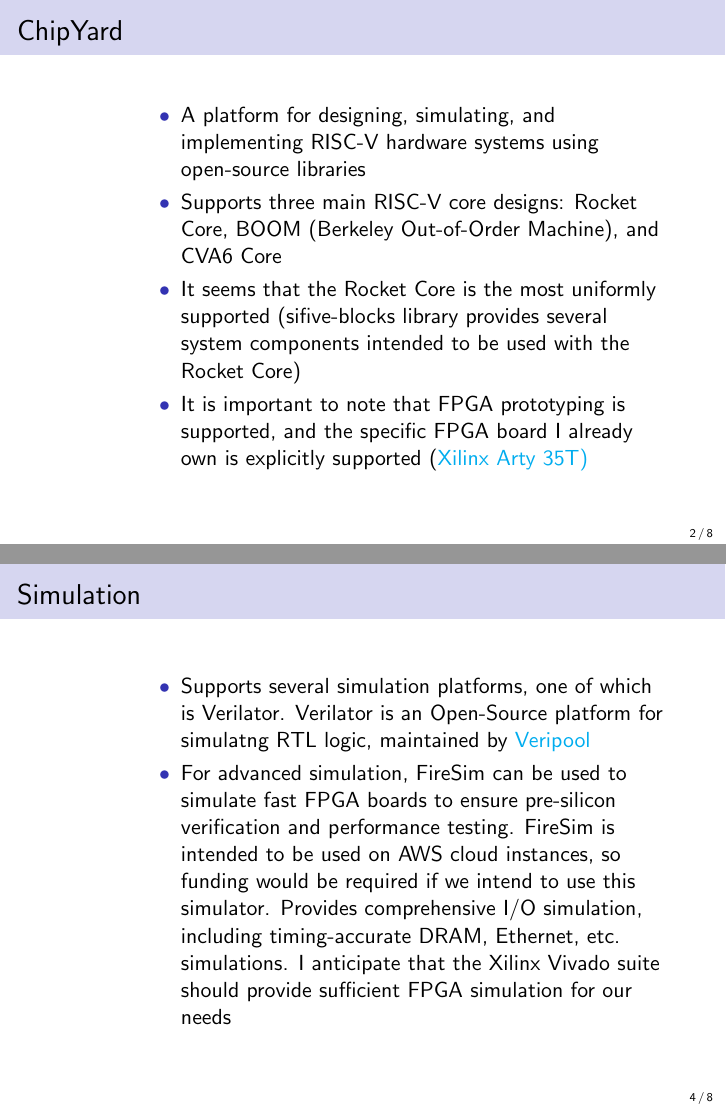
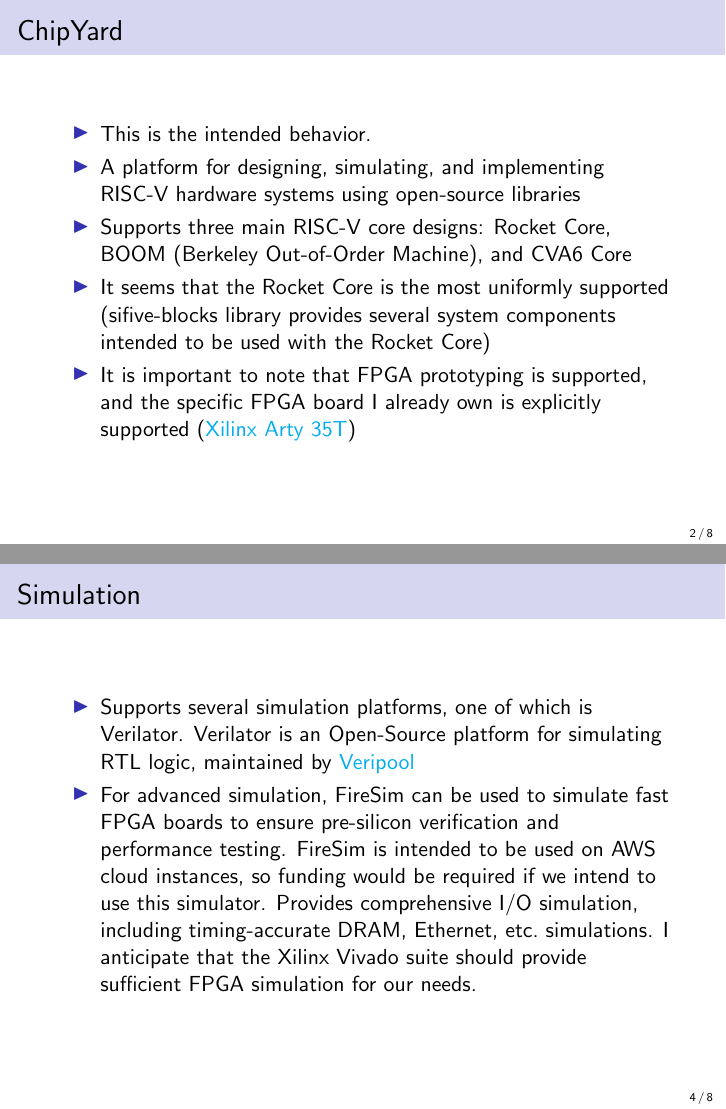
Before and after one commit to KarlJoad/ece497, LaTeX slides (weekly_report/week_01.tex): pages 2 and 4 of 8, joined at a grey line. Compiled offline with pdfLaTeX.

Commit message:
Karl: description->itemize

```diff
--- a/weekly_report/week_01.tex
+++ b/weekly_report/week_01.tex
@@ -16,12 +16,13 @@
 \subsection{ChipYard}\label{subsec:ChipYard}
 \begin{frame}
   \frametitle{ChipYard}
-  \begin{description}
-  	\item[$\bullet$] A platform for designing, simulating, and implementing RISC-V hardware systems using open-source libraries
-  	\item[$\bullet$] Supports three main RISC-V core designs: Rocket Core, BOOM (Berkeley Out-of-Order Machine), and CVA6 Core
-  	\item[$\bullet$] It seems that the Rocket Core is the most uniformly supported (sifive-blocks library provides several system components intended to be used with the Rocket Core)
-  	\item[$\bullet$] It is important to note that FPGA prototyping is supported, and the specific FPGA board I already own is explicitly supported (\href{https://www.xilinx.com/products/boards-and-kits/arty.html}{Xilinx Arty 35T)}
-  \end{description}
+  \begin{itemize}
+  \item This is the intended behavior.
+  \item A platform for designing, simulating, and implementing RISC-V hardware systems using open-source libraries
+  \item Supports three main RISC-V core designs: Rocket Core, BOOM (Berkeley Out-of-Order Machine), and CVA6 Core
+  \item It seems that the Rocket Core is the most uniformly supported (sifive-blocks library provides several system components intended to be used with the Rocket Core)
+  \item It is important to note that FPGA prototyping is supported, and the specific FPGA board I already own is explicitly supported (\href{https://www.xilinx.com/products/boards-and-kits/arty.html}{Xilinx Arty 35T})
+  \end{itemize}
 
 \end{frame}
 
@@ -33,10 +34,14 @@
 \subsubsection{Simulation}\label{subsubsec:Simulation}
 \begin{frame}
   \frametitle{\nameref{subsubsec:Simulation}}
-  \begin{description}
-  	\item[$\bullet$] Supports several simulation platforms, one of which is Verilator. Verilator is an Open-Source platform for simulatng RTL logic, maintained by \href{https://www.veripool.org/}{Veripool}
-  	\item[$\bullet$] For advanced simulation, FireSim can be used to simulate fast FPGA boards to ensure pre-silicon verification and performance testing. FireSim is intended to be used on AWS cloud instances, so funding would be required if we intend to use this simulator. Provides comprehensive I/O simulation, including timing-accurate DRAM, Ethernet, etc. simulations. I anticipate that the Xilinx Vivado suite should provide sufficient FPGA simulation for our needs
-  \end{description}
+  \begin{itemize}
+  \item Supports several simulation platforms, one of which is Verilator.
+    Verilator is an Open-Source platform for simulating RTL logic, maintained by \href{https://www.veripool.org/}{Veripool}
+  \item For advanced simulation, FireSim can be used to simulate fast FPGA boards to ensure pre-silicon verification and performance testing.
+    FireSim is intended to be used on AWS cloud instances, so funding would be required if we intend to use this simulator.
+    Provides comprehensive I/O simulation, including timing-accurate DRAM, Ethernet, etc.\ simulations.
+    I anticipate that the Xilinx Vivado suite should provide sufficient FPGA simulation for our needs.
+  \end{itemize}
 \end{frame}
 
 \subsubsection{Simulation}
```
Also changed, not shown: weekly_report/week_01.pdf, weekly_report/week_01.tex (19 more changed lines).
